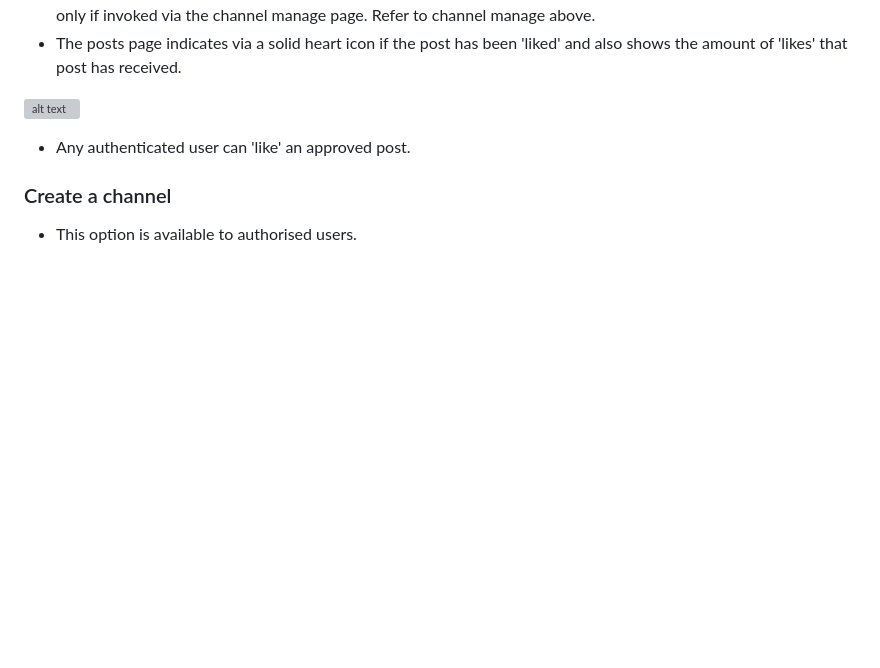
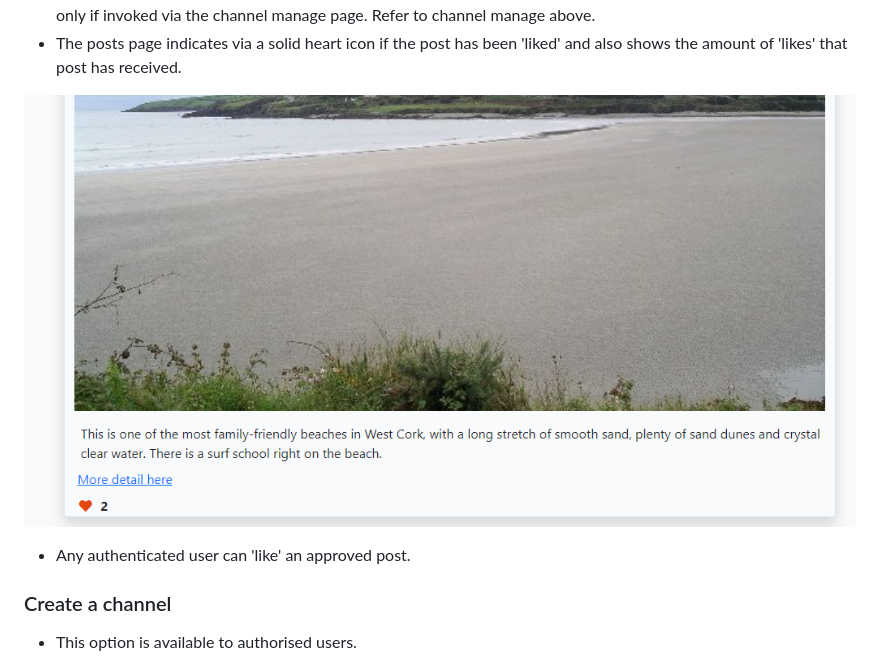
Before and after one commit to Catrionamcd/ViewsIt-Site, a Markdown page: README.md, the part around the change. Drawn GitHub-style; pictures changed too: assets/images/ViewsIt-Post-Likes.png (added); blank space fills up the shorter version; grey boxes are pictures that could not be loaded.

Commit message:
Change an image in README and add post deletes/like tests to TEST.md

```diff
--- a/README.md
+++ b/README.md
@@ -151,7 +151,7 @@ A visitor to the site does not have to be registered to see the approved channel
 * The posts page also conditionally shows two other buttons for Channel Managers, the Approve button and the Un-approve button. These are only available if the page has been called from the channel manage page and will not be visible to other users. They will also not be visible if the owner of the channel visits the posts page directly, only if invoked via the channel manage page. Refer to channel manage above.
 * The posts page indicates via a solid heart icon if the post has been 'liked' and also shows the amount of 'likes' that post has received.
 
-![alt text](assets/images/Approve-Post-Screen.png)
+![alt text](assets/images/ViewsIt-Post-Likes.png)
 
 * Any authenticated user can 'like' an approved post.
 ### Create a channel
```
Also changed, not shown: TEST.md (+52 -16 lines), assets/test-images/Test-Post-Change-Message.png (added), assets/test-images/Test-Post-Likes.png (added).
